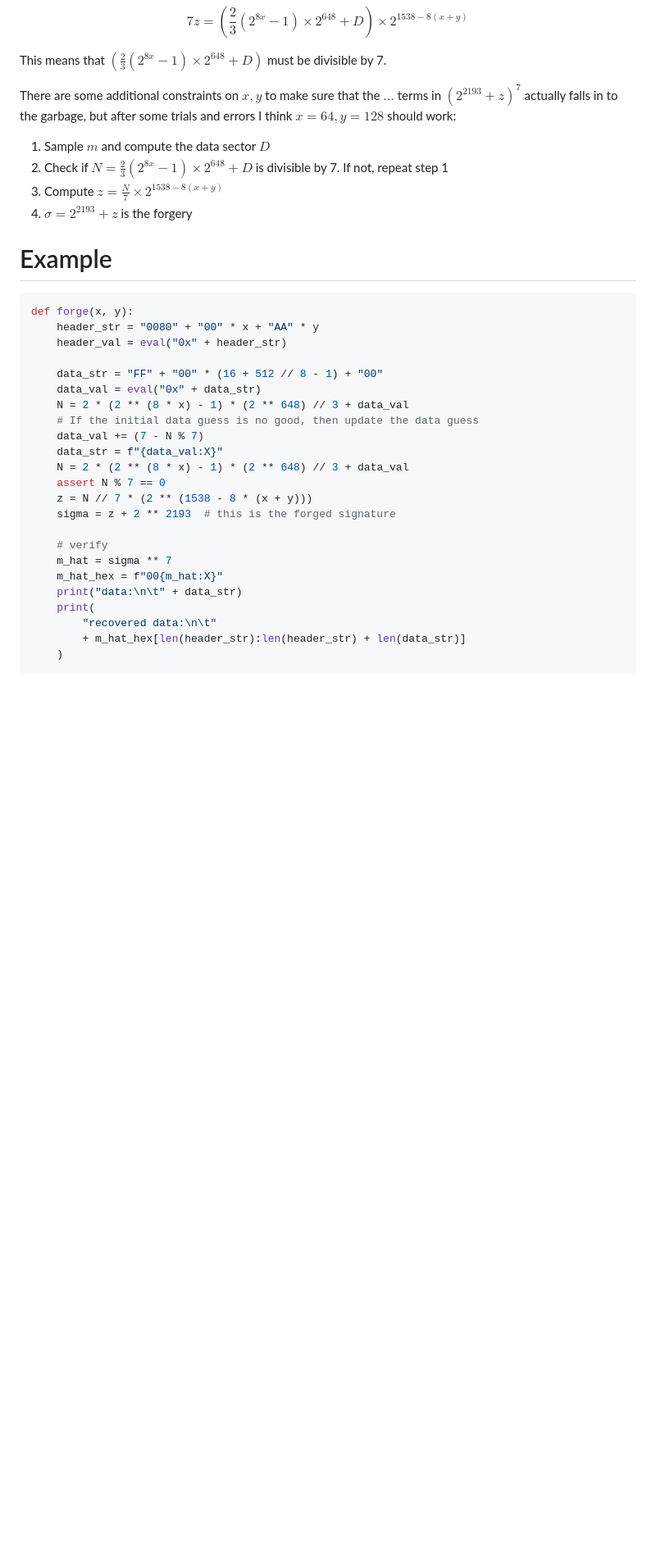
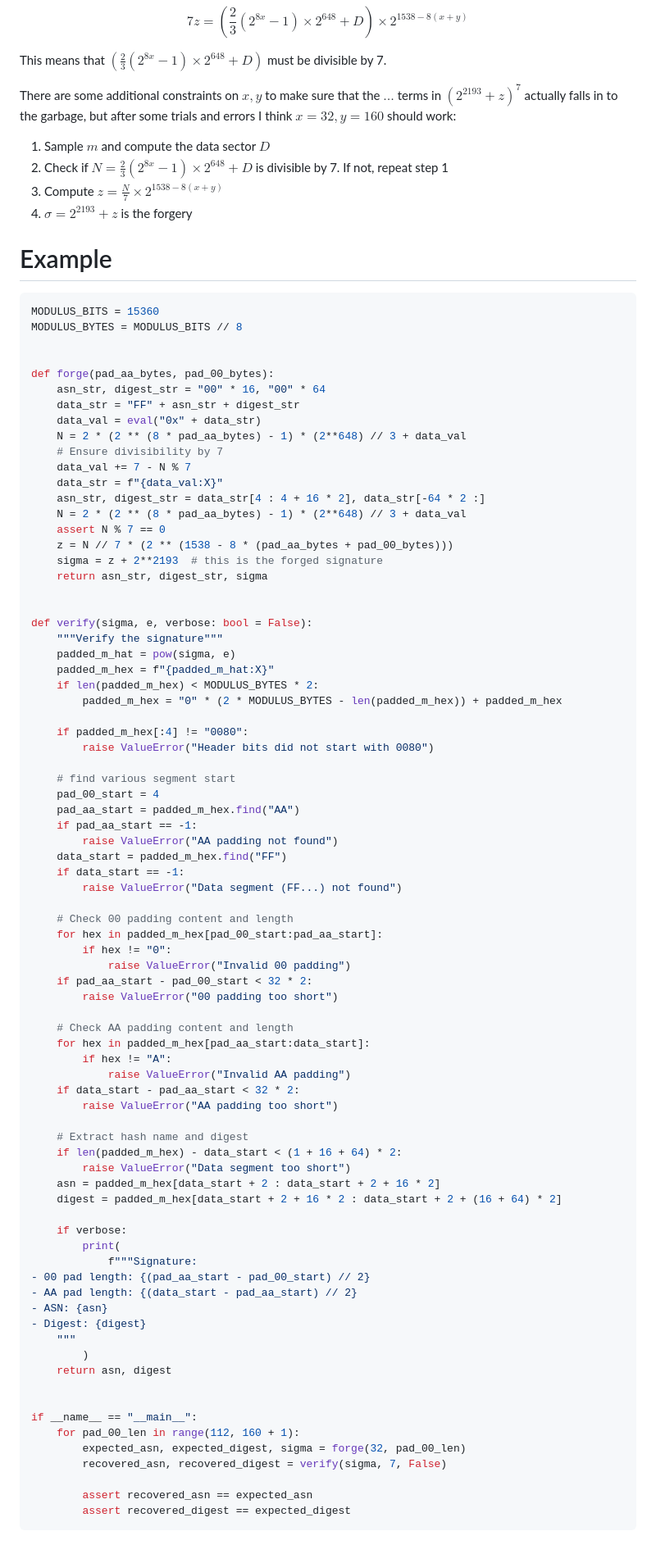
Before and after one commit to xuganyu96/waterloo-cryptography, a Markdown page: co687/bleichenbacher.md, the part around the change printed below. Shown: that part at 82% size. GitHub-like rendering; blank space fills up the shorter version.

Commit message:
Adjusted parameters

````diff
--- a/co687/bleichenbacher.md
+++ b/co687/bleichenbacher.md
@@ -51,7 +56,7 @@ $$
 
 This means that $(\frac{2}{3}(2^{8x}-1)\times 2^{648} + D)$ must be divisible by 7.
 
-There are some additional constraints on $x, y$ to make sure that the $\ldots$ terms in $(2^{2193} + z)^7$ actually falls in to the garbage, but after some trials and errors I think $x = 64, y = 128$ should work:
+There are some additional constraints on $x, y$ to make sure that the $\ldots$ terms in $(2^{2193} + z)^7$ actually falls in to the garbage, but after some trials and errors I think $x = 32, y = 160$ should work:
 
 1. Sample $m$ and compute the data sector $D$
 2. Check if $N = \frac{2}{3}(2^{8x}-1)\times 2^{648} + D$ is divisible by 7. If not, repeat step 1
@@ -60,27 +65,82 @@ There are some additional constraints on $x, y$ to make sure that the $\ldots$ t
 
 # Example
 ```python
-def forge(x, y):
-    header_str = "0080" + "00" * x + "AA" * y
-    header_val = eval("0x" + header_str)
+MODULUS_BITS = 15360
+MODULUS_BYTES = MODULUS_BITS // 8
 
-    data_str = "FF" + "00" * (16 + 512 // 8 - 1) + "00"
+
+def forge(pad_aa_bytes, pad_00_bytes):
+    asn_str, digest_str = "00" * 16, "00" * 64
+    data_str = "FF" + asn_str + digest_str
     data_val = eval("0x" + data_str)
-    N = 2 * (2 ** (8 * x) - 1) * (2 ** 648) // 3 + data_val
-    # If the initial data guess is no good, then update the data guess
-    data_val += (7 - N % 7)
+    N = 2 * (2 ** (8 * pad_aa_bytes) - 1) * (2**648) // 3 + data_val
+    # Ensure divisibility by 7
+    data_val += 7 - N % 7
     data_str = f"{data_val:X}"
-    N = 2 * (2 ** (8 * x) - 1) * (2 ** 648) // 3 + data_val
+    asn_str, digest_str = data_str[4 : 4 + 16 * 2], data_str[-64 * 2 :]
+    N = 2 * (2 ** (8 * pad_aa_bytes) - 1) * (2**648) // 3 + data_val
     assert N % 7 == 0
-    z = N // 7 * (2 ** (1538 - 8 * (x + y)))
-    sigma = z + 2 ** 2193  # this is the forged signature
+    z = N // 7 * (2 ** (1538 - 8 * (pad_aa_bytes + pad_00_bytes)))
+    sigma = z + 2**2193  # this is the forged signature
+    return asn_str, digest_str, sigma
 
-    # verify
-    m_hat = sigma ** 7
-    m_hat_hex = f"00{m_hat:X}"
-    print("data:\n\t" + data_str)
-    print(
-        "recovered data:\n\t"
-        + m_hat_hex[len(header_str):len(header_str) + len(data_str)]
-    )
+
+def verify(sigma, e, verbose: bool = False):
+    """Verify the signature"""
+    padded_m_hat = pow(sigma, e)
+    padded_m_hex = f"{padded_m_hat:X}"
+    if len(padded_m_hex) < MODULUS_BYTES * 2:
+        padded_m_hex = "0" * (2 * MODULUS_BYTES - len(padded_m_hex)) + padded_m_hex
+
+    if padded_m_hex[:4] != "0080":
+        raise ValueError("Header bits did not start with 0080")
+
+    # find various segment start
+    pad_00_start = 4
+    pad_aa_start = padded_m_hex.find("AA")
+    if pad_aa_start == -1:
+        raise ValueError("AA padding not found")
+    data_start = padded_m_hex.find("FF")
+    if data_start == -1:
+        raise ValueError("Data segment (FF...) not found")
+
+    # Check 00 padding content and length
+    for hex in padded_m_hex[pad_00_start:pad_aa_start]:
+        if hex != "0":
+            raise ValueError("Invalid 00 padding")
+    if pad_aa_start - pad_00_start < 32 * 2:
+        raise ValueError("00 padding too short")
+
+    # Check AA padding content and length
+    for hex in padded_m_hex[pad_aa_start:data_start]:
+        if hex != "A":
+            raise ValueError("Invalid AA padding")
+    if data_start - pad_aa_start < 32 * 2:
+        raise ValueError("AA padding too short")
+
+    # Extract hash name and digest
+    if len(padded_m_hex) - data_start < (1 + 16 + 64) * 2:
+        raise ValueError("Data segment too short")
+    asn = padded_m_hex[data_start + 2 : data_start + 2 + 16 * 2]
+    digest = padded_m_hex[data_start + 2 + 16 * 2 : data_start + 2 + (16 + 64) * 2]
+
+    if verbose:
+        print(
+            f"""Signature:
+- 00 pad length: {(pad_aa_start - pad_00_start) // 2}
+- AA pad length: {(data_start - pad_aa_start) // 2}
+- ASN: {asn}
+- Digest: {digest}
+    """
+        )
+    return asn, digest
+
+
+if __name__ == "__main__":
+    for pad_00_len in range(112, 160 + 1):
+        expected_asn, expected_digest, sigma = forge(32, pad_00_len)
+        recovered_asn, recovered_digest = verify(sigma, 7, False)
+
+        assert recovered_asn == expected_asn
+        assert recovered_digest == expected_digest
 ```
````
Also changed, not shown: other parts of co687/bleichenbacher.md (+7 -2 lines).
